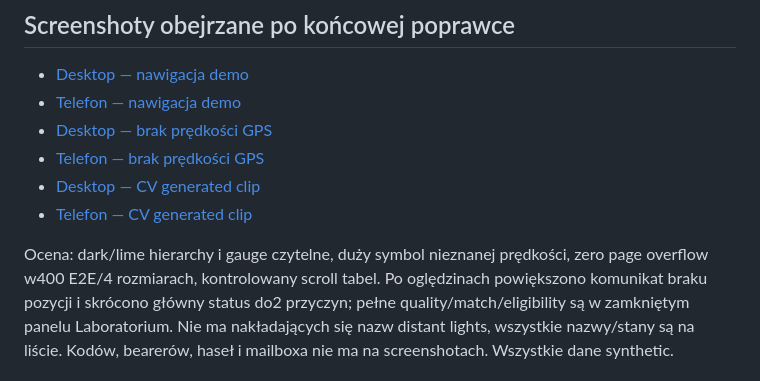
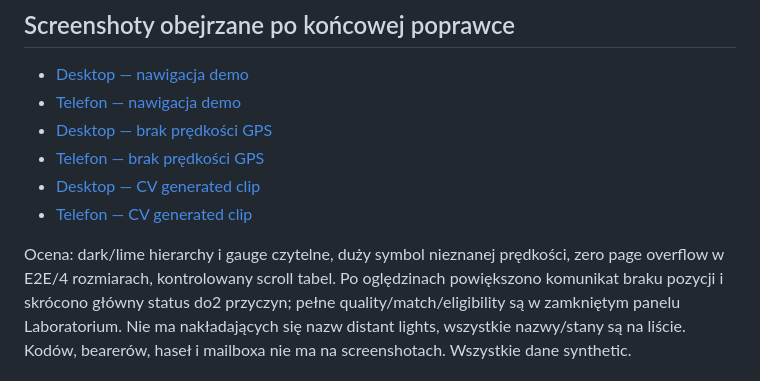
Before and after one commit to SgaTwitchTv/Surfy, a Markdown page: docs/school-app/stage9.md, the part around the change. GitHub-like rendering.

Commit message:
docs(school): clarify viewport evidence separately from Python test count

```diff
--- a/docs/school-app/stage9.md
+++ b/docs/school-app/stage9.md
@@ -326,7 +326,7 @@ bieżącego mock sample poprawiono etykietą diagnostycznego odrzucenia, nie gat
 - [Telefon — CV generated clip](screenshots/stage9-phone-cv.png)
 
 Ocena: dark/lime hierarchy i gauge czytelne, duży symbol nieznanej prędkości,
-zero page overflow w400 E2E/4 rozmiarach, kontrolowany scroll tabel. Po oględzinach
+zero page overflow w E2E/4 rozmiarach, kontrolowany scroll tabel. Po oględzinach
 powiększono komunikat braku pozycji i skrócono główny status do2 przyczyn;
 pełne quality/match/eligibility są w zamkniętym panelu Laboratorium. Nie ma
 nakładających się nazw distant lights, wszystkie nazwy/stany są na liście.
```
